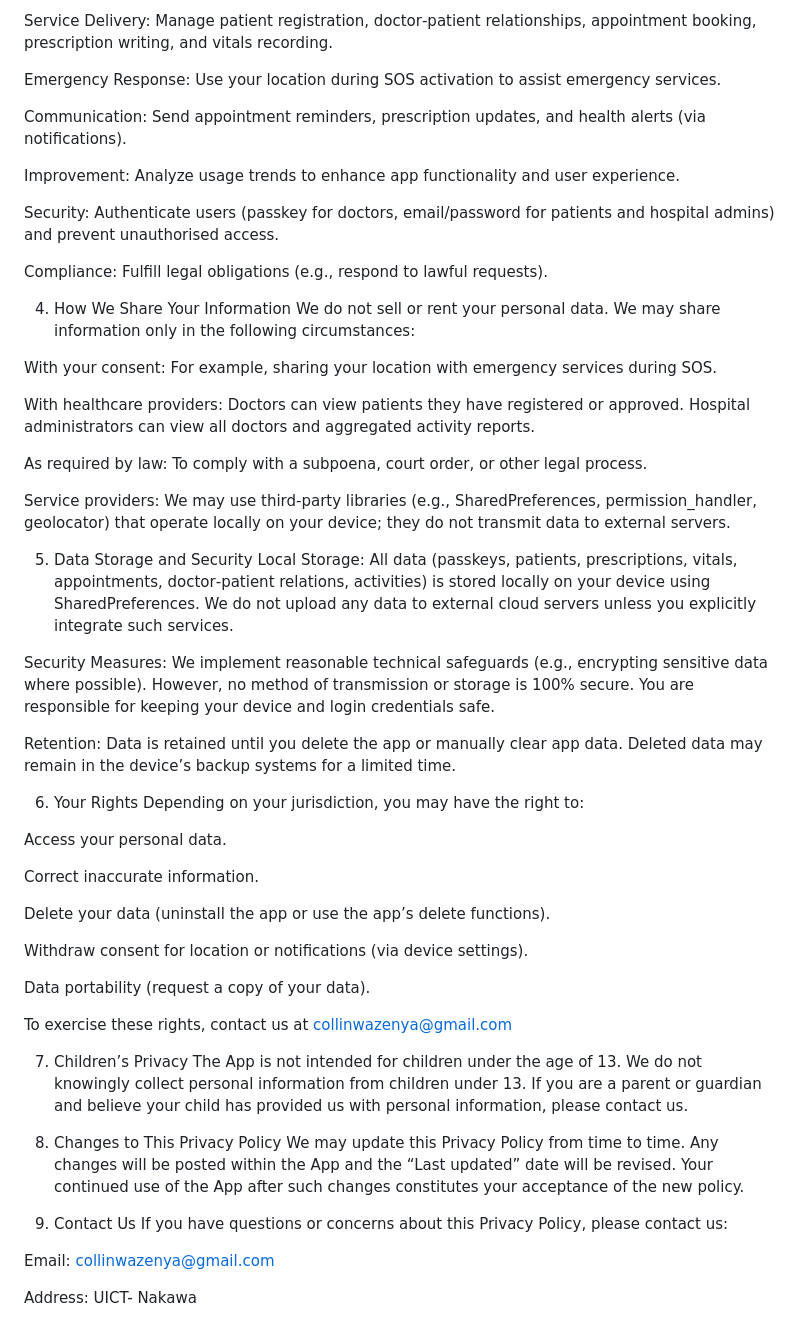
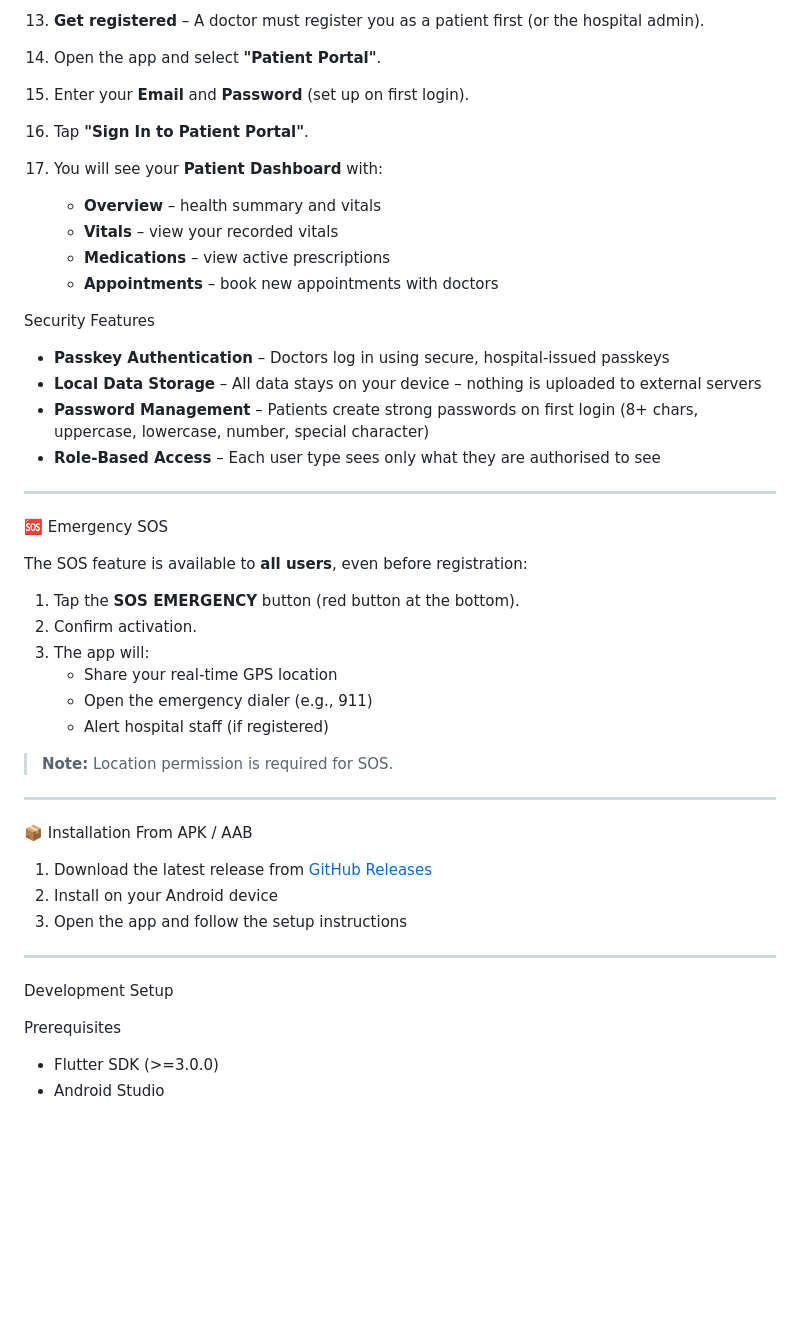
Before and after one commit to collinwazenya-coder/privacy-policy, a Markdown page: README.md, the part around one of its changes. GitHub-like rendering; blank space fills up the shorter version.

```diff
--- a/README.md
+++ b/README.md
@@ -34,58 +66,48 @@ We use the collected information for the following purposes:
 
-Service Delivery: Manage patient registration, doctor‑patient relationships, appointment booking, prescription writing, and vitals recording.
+1. **Get registered** – A doctor must register you as a patient first (or the hospital admin).
+2. Open the app and select **"Patient Portal"**.
+3. Enter your **Email** and **Password** (set up on first login).
+4. Tap **"Sign In to Patient Portal"**.
+5. You will see your **Patient Dashboard** with:
+   - **Overview** – health summary and vitals
+   - **Vitals** – view your recorded vitals
+   - **Medications** – view active prescriptions
+   - **Appointments** – book new appointments with doctors
 
-Emergency Response: Use your location during SOS activation to assist emergency services.
 
-Communication: Send appointment reminders, prescription updates, and health alerts (via notifications).
+Security Features
 
-Improvement: Analyze usage trends to enhance app functionality and user experience.
+- **Passkey Authentication** – Doctors log in using secure, hospital-issued passkeys
+- **Local Data Storage** – All data stays on your device – nothing is uploaded to external servers
+- **Password Management** – Patients create strong passwords on first login (8+ chars, uppercase, lowercase, number, special character)
+- **Role‑Based Access** – Each user type sees only what they are authorised to see
 
-Security: Authenticate users (passkey for doctors, email/password for patients and hospital admins) and prevent unauthorised access.
+---
+ 🆘 Emergency SOS
 
-Compliance: Fulfill legal obligations (e.g., respond to lawful requests).
+The SOS feature is available to **all users**, even before registration:
 
-4. How We Share Your Information
-We do not sell or rent your personal data. We may share information only in the following circumstances:
+1. Tap the **SOS EMERGENCY** button (red button at the bottom).
+2. Confirm activation.
+3. The app will:
+   - Share your real‑time GPS location
+   - Open the emergency dialer (e.g., 911)
+   - Alert hospital staff (if registered)
 
-With your consent: For example, sharing your location with emergency services during SOS.
+> **Note:** Location permission is required for SOS.
 
-With healthcare providers: Doctors can view patients they have registered or approved. Hospital administrators can view all doctors and aggregated activity reports.
+---
 
-As required by law: To comply with a subpoena, court order, or other legal process.
+📦 Installation
+ From APK / AAB
+1. Download the latest release from [GitHub Releases](https://github.com/collinwazenya-coder/smart_health_app/releases)
+2. Install on your Android device
+3. Open the app and follow the setup instructions
 
-Service providers: We may use third‑party libraries (e.g., SharedPreferences, permission_handler, geolocator) that operate locally on your device; they do not transmit data to external servers.
+---
 
-5. Data Storage and Security
-Local Storage: All data (passkeys, patients, prescriptions, vitals, appointments, doctor‑patient relations, activities) is stored locally on your device using SharedPreferences. We do not upload any data to external cloud servers unless you explicitly integrate such services.
+Development Setup
 
-Security Measures: We implement reasonable technical safeguards (e.g., encrypting sensitive data where possible). However, no method of transmission or storage is 100% secure. You are responsible for keeping your device and login credentials safe.
-
-Retention: Data is retained until you delete the app or manually clear app data. Deleted data may remain in the device’s backup systems for a limited time.
-
-6. Your Rights
-Depending on your jurisdiction, you may have the right to:
-
-Access your personal data.
-
-Correct inaccurate information.
-
-Delete your data (uninstall the app or use the app’s delete functions).
-
-Withdraw consent for location or notifications (via device settings).
-
-Data portability (request a copy of your data).
-
-To exercise these rights, contact us at collinwazenya@gmail.com
-
-7. Children’s Privacy
-The App is not intended for children under the age of 13. We do not knowingly collect personal information from children under 13. If you are a parent or guardian and believe your child has provided us with personal information, please contact us.
-
-8. Changes to This Privacy Policy
-We may update this Privacy Policy from time to time. Any changes will be posted within the App and the “Last updated” date will be revised. Your continued use of the App after such changes constitutes your acceptance of the new policy.
-
-9. Contact Us
-If you have questions or concerns about this Privacy Policy, please contact us:
-
-Email: collinwazenya@gmail.com
-
-Address: UICT- Nakawa
+Prerequisites
+- Flutter SDK (>=3.0.0)
+- Android Studio
```
Also changed, not shown: other parts of README.md (+53 -21 lines).
